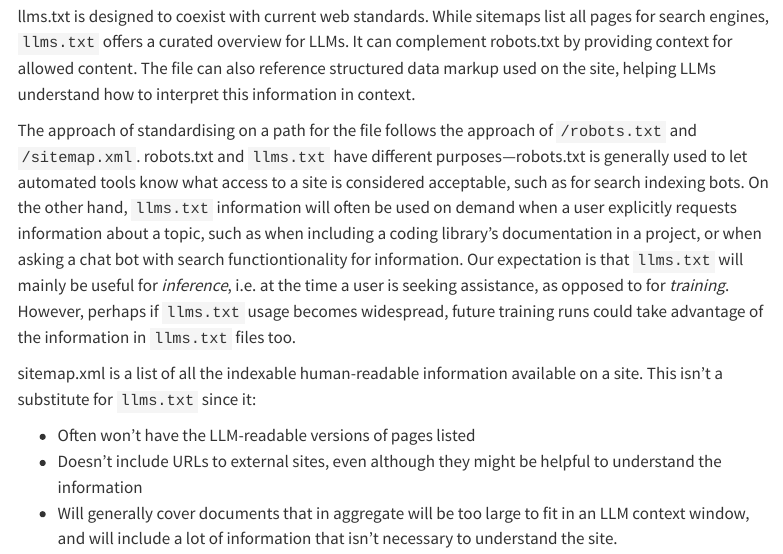
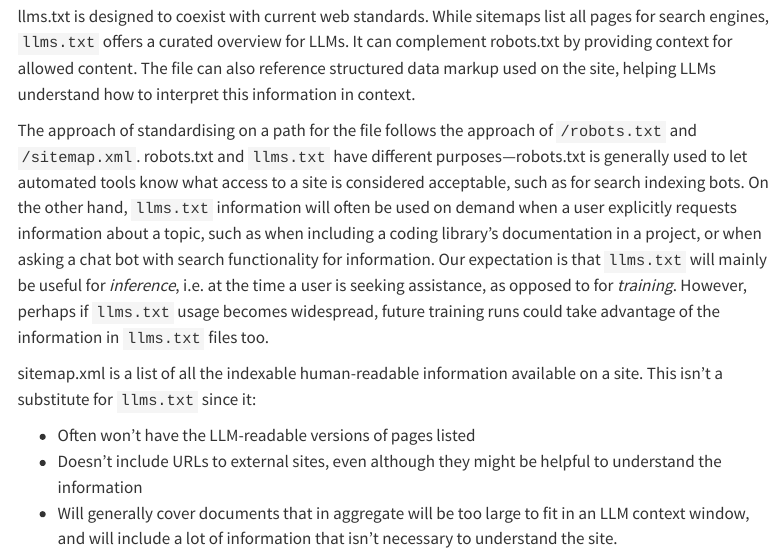
Before and after one commit to AnswerDotAI/llms-txt, a Quarto document (nbs/index.qmd): the page in a window 1100 px wide, from 2730 px down. Rendered offline with R 4.5, knitr and Pandoc in place of Quarto, with nearby package versions; menus at the side of the page are left out; long lines of code are wrapped.

Commit message:
Fixing the small typo.

```diff
--- a/nbs/index.qmd
+++ b/nbs/index.qmd
@@ -70,7 +70,7 @@ Note that the "Optional" section has a special meaning---if it's included, the U
 
 llms.txt is designed to coexist with current web standards. While sitemaps list all pages for search engines, `llms.txt` offers a curated overview for LLMs. It can complement robots.txt by providing context for allowed content. The file can also reference structured data markup used on the site, helping LLMs understand how to interpret this information in context.
 
-The approach of standardising on a path for the file follows the approach of `/robots.txt` and `/sitemap.xml`. robots.txt and `llms.txt` have different purposes---robots.txt is generally used to let automated tools know what access to a site is considered acceptable, such as for search indexing bots. On the other hand, `llms.txt` information will often be used on demand when a user explicitly requests information about a topic, such as when including a coding library's documentation in a project, or when asking a chat bot with search functiontionality for information. Our expectation is that `llms.txt` will mainly be useful for *inference*, i.e. at the time a user is seeking assistance, as opposed to for *training*. However, perhaps if `llms.txt` usage becomes widespread, future training runs could take advantage of the information in `llms.txt` files too.
+The approach of standardising on a path for the file follows the approach of `/robots.txt` and `/sitemap.xml`. robots.txt and `llms.txt` have different purposes---robots.txt is generally used to let automated tools know what access to a site is considered acceptable, such as for search indexing bots. On the other hand, `llms.txt` information will often be used on demand when a user explicitly requests information about a topic, such as when including a coding library's documentation in a project, or when asking a chat bot with search functionality for information. Our expectation is that `llms.txt` will mainly be useful for *inference*, i.e. at the time a user is seeking assistance, as opposed to for *training*. However, perhaps if `llms.txt` usage becomes widespread, future training runs could take advantage of the information in `llms.txt` files too.
 
 sitemap.xml is a list of all the indexable human-readable information available on a site. This isn’t a substitute for `llms.txt` since it:
 
```
